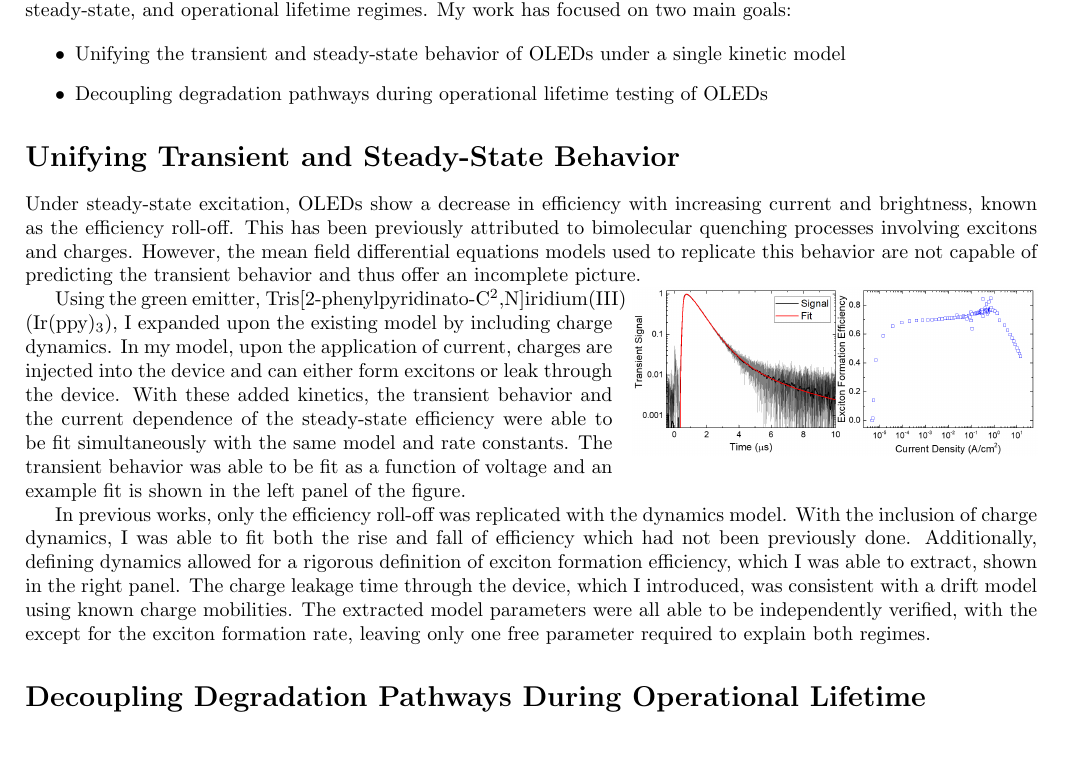
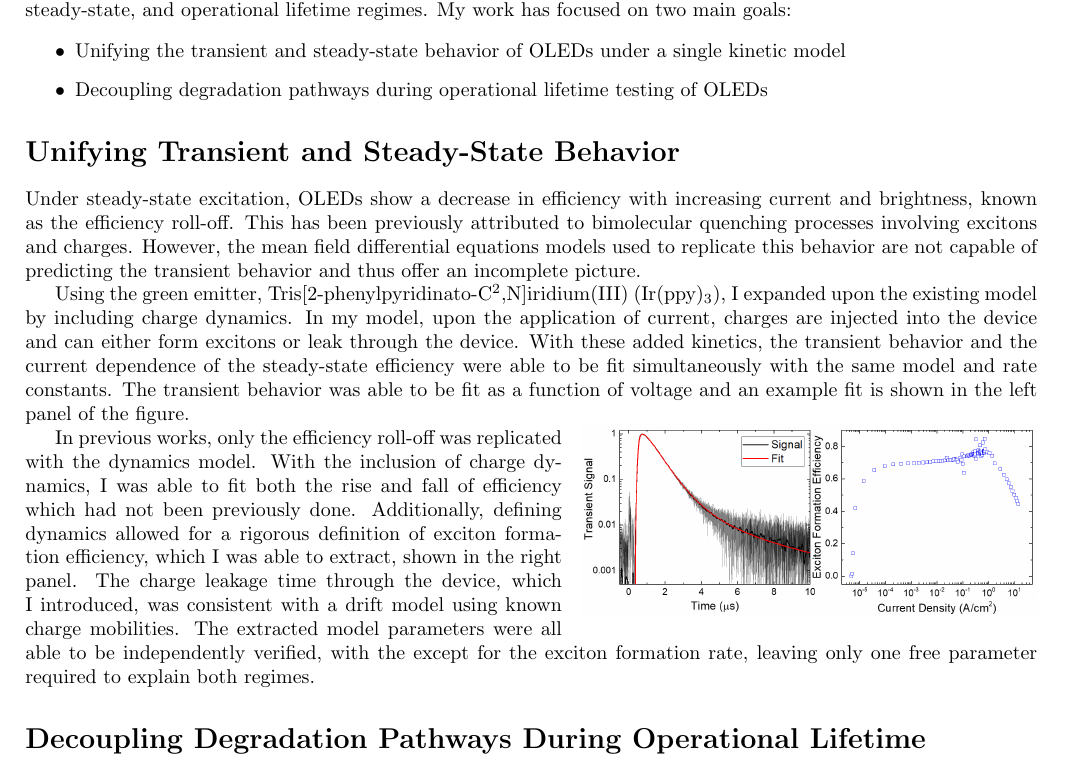
Before and after one commit to kwhershey/resume, a LaTeX document (research summary/researchSummary.tex): part of the page, cut so that both start at the same text. Compiled offline with pdfLaTeX.

Commit message:
resizing figs

```diff
--- a/research summary/researchSummary.tex
+++ b/research summary/researchSummary.tex
@@ -36,13 +36,13 @@ Work on understanding these kinetic processes was conducted in the transient  (o
 
 Under steady-state excitation, OLEDs show a decrease in efficiency with increasing current and brightness, known as the efficiency roll-off.  This has been previously attributed to bimolecular quenching processes involving excitons and charges.  However, the mean field differential equations models used to replicate this behavior are not capable of predicting the transient behavior and thus offer an incomplete picture.
 
-\begin{wrapfigure}{r}{0.4\textwidth}
+Using the green emitter, Tris[2-phenylpyridinato-C\textsuperscript{2},N]iridium(III) (Ir(ppy)\textsubscript{3}), I expanded upon the existing model by including charge dynamics.  In my model, upon the application of current, charges are injected into the device and can either form excitons or leak through the device.  With these added kinetics, the transient behavior and the current dependence of the steady-state efficiency were able to be fit simultaneously with the same model and rate constants.  The transient behavior was able to be fit as a function of voltage and an example fit is shown in the left panel of the figure.
+
+\begin{wrapfigure}{r}{0.45\textwidth}
 \vspace{-15pt}
-\includegraphics[width=0.4\textwidth]{unified}
+\includegraphics[width=0.45\textwidth]{unified}
 \vspace{-20pt}
 \end{wrapfigure}
-
-Using the green emitter, Tris[2-phenylpyridinato-C\textsuperscript{2},N]iridium(III) (Ir(ppy)\textsubscript{3}), I expanded upon the existing model by including charge dynamics.  In my model, upon the application of current, charges are injected into the device and can either form excitons or leak through the device.  With these added kinetics, the transient behavior and the current dependence of the steady-state efficiency were able to be fit simultaneously with the same model and rate constants.  The transient behavior was able to be fit as a function of voltage and an example fit is shown in the left panel of the figure.
 
 In previous works, only the efficiency roll-off was replicated with the dynamics model.  With the inclusion of charge dynamics, I was able to fit both the rise and fall of efficiency which had not been previously done.  Additionally, defining dynamics allowed for a rigorous definition of exciton formation efficiency, which I was able to extract, shown in the right panel.  The charge leakage time through the device, which I introduced, was consistent with a drift model using known charge mobilities.  The extracted model parameters were all able to be independently verified, with the except for the exciton formation rate, leaving only one free parameter required to explain both regimes.
 
```
Also changed, not shown: research summary/researchSummary.pdf, 1 other file.
